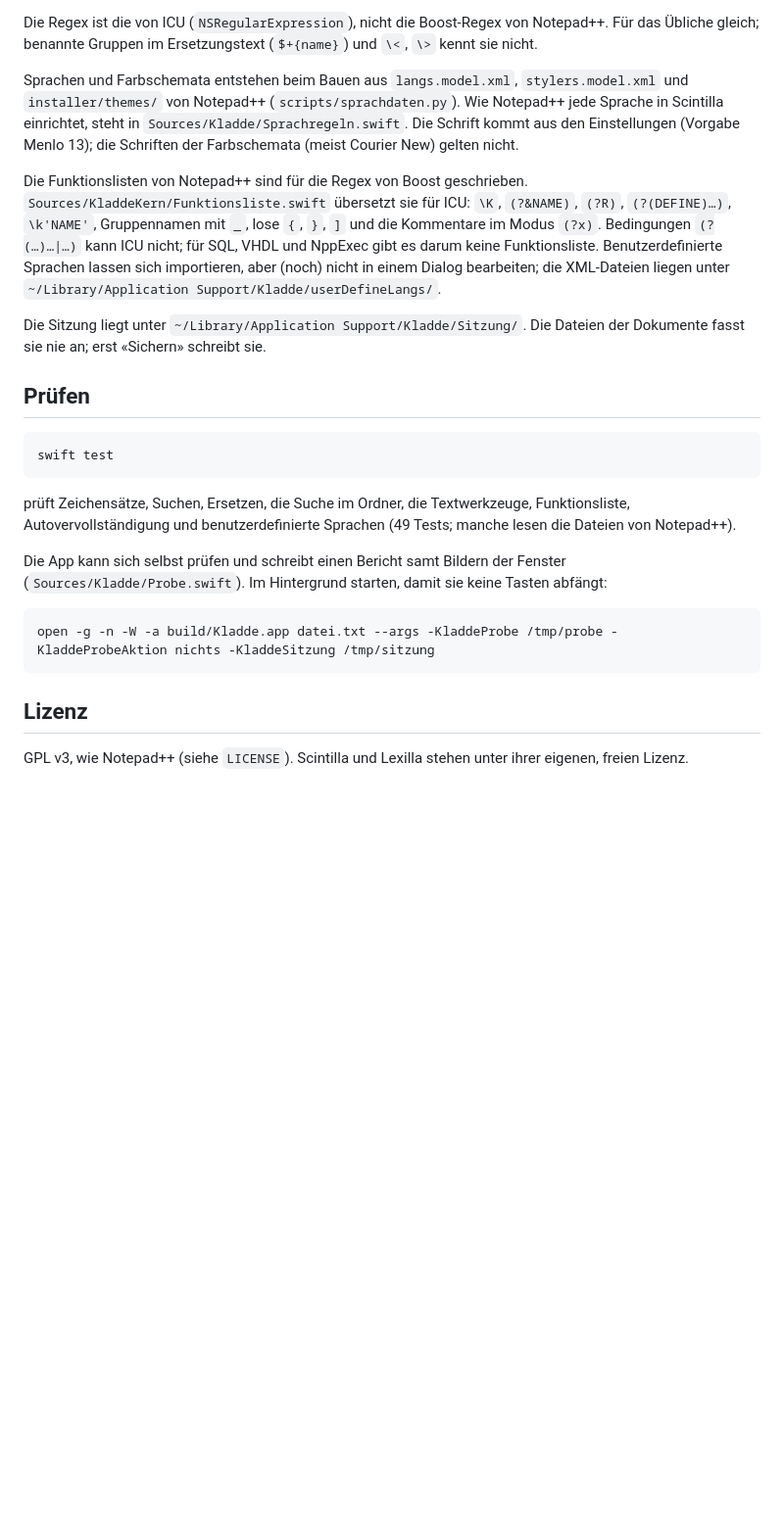
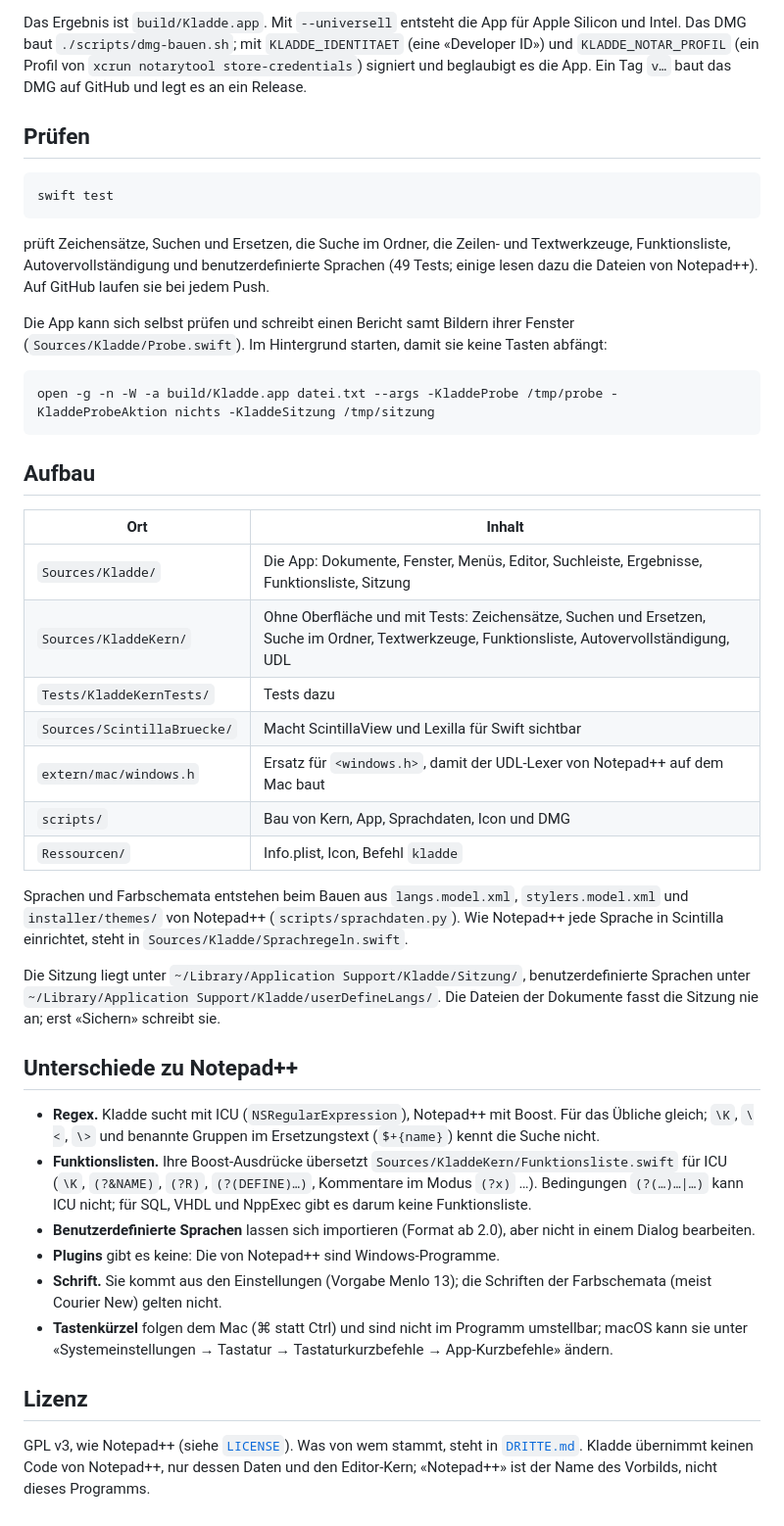
Before and after one commit to simon-baumhauer/griffel, a Markdown page: README.md, the part around one of its changes. Shown at 98% size. Drawn GitHub-style; blank space fills up the shorter version.

````diff
--- a/README.md
+++ b/README.md
@@ -78,20 +93,7 @@ Etappe 6 von 7.
-Die Regex ist die von ICU (`NSRegularExpression`), nicht die Boost-Regex von Notepad++. Für das
-Übliche gleich; benannte Gruppen im Ersetzungstext (`$+{name}`) und `\<`, `\>` kennt sie nicht.
-
-Sprachen und Farbschemata entstehen beim Bauen aus `langs.model.xml`, `stylers.model.xml` und
-`installer/themes/` von Notepad++ (`scripts/sprachdaten.py`). Wie Notepad++ jede Sprache in
-Scintilla einrichtet, steht in `Sources/Kladde/Sprachregeln.swift`. Die Schrift kommt aus den
-Einstellungen (Vorgabe Menlo 13); die Schriften der Farbschemata (meist Courier New) gelten nicht.
-
-Die Funktionslisten von Notepad++ sind für die Regex von Boost geschrieben.
-`Sources/KladdeKern/Funktionsliste.swift` übersetzt sie für ICU: `\K`, `(?&NAME)`, `(?R)`,
-`(?(DEFINE)…)`, `\k'NAME'`, Gruppennamen mit `_`, lose `{`, `}`, `]` und die Kommentare im Modus
-`(?x)`. Bedingungen `(?(…)…|…)` kann ICU nicht; für SQL, VHDL und NppExec gibt es darum keine
-Funktionsliste. Benutzerdefinierte Sprachen lassen sich importieren, aber (noch) nicht in einem
-Dialog bearbeiten; die XML-Dateien liegen unter `~/Library/Application Support/Kladde/userDefineLangs/`.
-
-Die Sitzung liegt unter `~/Library/Application Support/Kladde/Sitzung/`. Die Dateien der Dokumente
-fasst sie nie an; erst «Sichern» schreibt sie.
+Das Ergebnis ist `build/Kladde.app`. Mit `--universell` entsteht die App für Apple Silicon und Intel.
+Das DMG baut `./scripts/dmg-bauen.sh`; mit `KLADDE_IDENTITAET` (eine «Developer ID») und
+`KLADDE_NOTAR_PROFIL` (ein Profil von `xcrun notarytool store-credentials`) signiert und beglaubigt es
+die App. Ein Tag `v…` baut das DMG auf GitHub und legt es an ein Release.
 
 ## Prüfen
 
@@ -99,16 +101,54 @@ fasst sie nie an; erst «Sichern» schreibt sie.
 swift test
 ```
 
-prüft Zeichensätze, Suchen, Ersetzen, die Suche im Ordner, die Textwerkzeuge, Funktionsliste,
-Autovervollständigung und benutzerdefinierte Sprachen (49 Tests; manche lesen die Dateien von Notepad++).
+prüft Zeichensätze, Suchen und Ersetzen, die Suche im Ordner, die Zeilen- und Textwerkzeuge,
+Funktionsliste, Autovervollständigung und benutzerdefinierte Sprachen (49 Tests; einige lesen dazu die
+Dateien von Notepad++). Auf GitHub laufen sie bei jedem Push.
 
-Die App kann sich selbst prüfen und schreibt einen Bericht samt Bildern der Fenster
+Die App kann sich selbst prüfen und schreibt einen Bericht samt Bildern ihrer Fenster
 (`Sources/Kladde/Probe.swift`). Im Hintergrund starten, damit sie keine Tasten abfängt:
 
 ```bash
 open -g -n -W -a build/Kladde.app datei.txt --args -KladdeProbe /tmp/probe -KladdeProbeAktion nichts -KladdeSitzung /tmp/sitzung
 ```
 
+## Aufbau
+
+| Ort | Inhalt |
+| --- | --- |
+| `Sources/Kladde/` | Die App: Dokumente, Fenster, Menüs, Editor, Suchleiste, Ergebnisse, Funktionsliste, Sitzung |
+| `Sources/KladdeKern/` | Ohne Oberfläche und mit Tests: Zeichensätze, Suchen und Ersetzen, Suche im Ordner, Textwerkzeuge, Funktionsliste, Autovervollständigung, UDL |
+| `Tests/KladdeKernTests/` | Tests dazu |
+| `Sources/ScintillaBruecke/` | Macht ScintillaView und Lexilla für Swift sichtbar |
+| `extern/mac/windows.h` | Ersatz für `<windows.h>`, damit der UDL-Lexer von Notepad++ auf dem Mac baut |
+| `scripts/` | Bau von Kern, App, Sprachdaten, Icon und DMG |
+| `Ressourcen/` | Info.plist, Icon, Befehl `kladde` |
+
+Sprachen und Farbschemata entstehen beim Bauen aus `langs.model.xml`, `stylers.model.xml` und
+`installer/themes/` von Notepad++ (`scripts/sprachdaten.py`). Wie Notepad++ jede Sprache in Scintilla
+einrichtet, steht in `Sources/Kladde/Sprachregeln.swift`.
+
+Die Sitzung liegt unter `~/Library/Application Support/Kladde/Sitzung/`, benutzerdefinierte
+Sprachen unter `~/Library/Application Support/Kladde/userDefineLangs/`. Die Dateien der Dokumente fasst
+die Sitzung nie an; erst «Sichern» schreibt sie.
+
+## Unterschiede zu Notepad++
+
+- **Regex.** Kladde sucht mit ICU (`NSRegularExpression`), Notepad++ mit Boost. Für das Übliche gleich;
+  `\K`, `\<`, `\>` und benannte Gruppen im Ersetzungstext (`$+{name}`) kennt die Suche nicht.
+- **Funktionslisten.** Ihre Boost-Ausdrücke übersetzt `Sources/KladdeKern/Funktionsliste.swift` für ICU
+  (`\K`, `(?&NAME)`, `(?R)`, `(?(DEFINE)…)`, Kommentare im Modus `(?x)` …). Bedingungen `(?(…)…|…)` kann
+  ICU nicht; für SQL, VHDL und NppExec gibt es darum keine Funktionsliste.
+- **Benutzerdefinierte Sprachen** lassen sich importieren (Format ab 2.0), aber nicht in einem Dialog
+  bearbeiten.
+- **Plugins** gibt es keine: Die von Notepad++ sind Windows-Programme.
+- **Schrift.** Sie kommt aus den Einstellungen (Vorgabe Menlo 13); die Schriften der Farbschemata
+  (meist Courier New) gelten nicht.
+- **Tastenkürzel** folgen dem Mac (⌘ statt Ctrl) und sind nicht im Programm umstellbar; macOS kann
+  sie unter «Systemeinstellungen → Tastatur → Tastaturkurzbefehle → App-Kurzbefehle» ändern.
+
 ## Lizenz
 
-GPL v3, wie Notepad++ (siehe `LICENSE`). Scintilla und Lexilla stehen unter ihrer eigenen, freien Lizenz.
+GPL v3, wie Notepad++ (siehe [`LICENSE`](LICENSE)). Was von wem stammt, steht in
+[`DRITTE.md`](DRITTE.md). Kladde übernimmt keinen Code von Notepad++, nur dessen Daten und den
+Editor-Kern; «Notepad++» ist der Name des Vorbilds, nicht dieses Programms.
````
Also changed, not shown: other parts of README.md (+78 -63 lines), .github/release-hinweis.md (added, +12 -0 lines), docs/bilder/kladde.png (added), docs/bilder/suchen.png (added), 7 other files.
